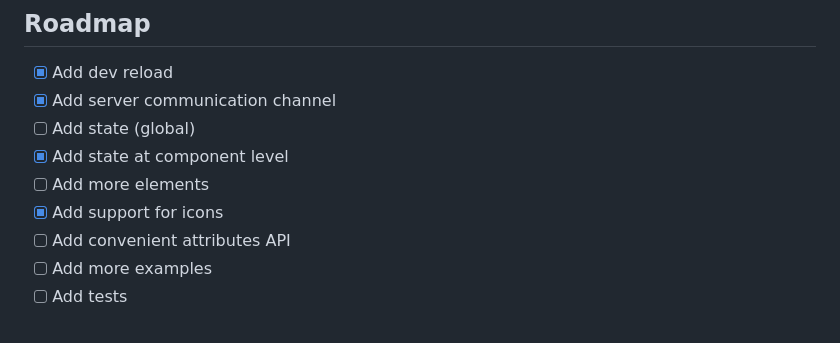
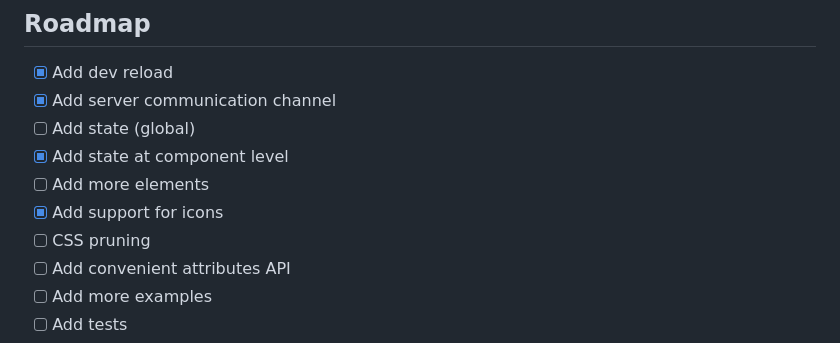
Before and after one commit to renardeinside/schorle, a Markdown page: README.md, the part around the change. GitHub-like rendering.

Commit message:
📝 update README.md

```diff
--- a/README.md
+++ b/README.md
@@ -162,6 +162,7 @@ On the frontend:
 - [x] Add state at component level
 - [ ] Add more elements
 - [x] Add support for icons
+- [ ] CSS pruning
 - [ ] Add convenient attributes API
 - [ ] Add more examples
 - [ ] Add tests
```
